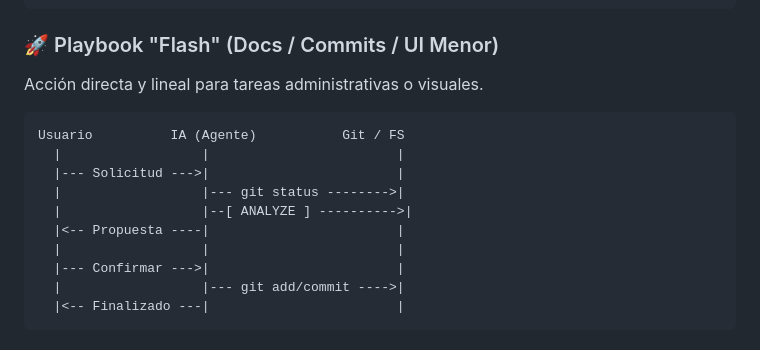
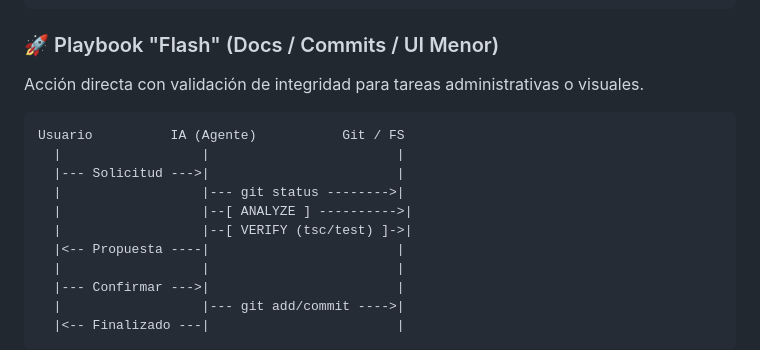
Before and after one commit to RADESH626/seedCoin, a Markdown page: documentacion/tecnica/proceso-trabajo.md, the part around the change. Drawn GitHub-style.

````diff
--- a/documentacion/tecnica/proceso-trabajo.md
+++ b/documentacion/tecnica/proceso-trabajo.md
@@ -53,7 +53,7 @@ Usuario          IA (Agente)           FS / Herramientas
 ```
 
 ### 🚀 Playbook "Flash" (Docs / Commits / UI Menor)
-Acción directa y lineal para tareas administrativas o visuales.
+Acción directa con validación de integridad para tareas administrativas o visuales.
 
 ```text
 Usuario          IA (Agente)           Git / FS
@@ -61,6 +61,7 @@ Usuario          IA (Agente)           Git / FS
   |--- Solicitud --->|                        |
   |                  |--- git status -------->|
   |                  |--[ ANALYZE ] ---------->|
+  |                  |--[ VERIFY (tsc/test) ]->|
   |<-- Propuesta ----|                        |
   |                  |                        |
   |--- Confirmar --->|                        |
````
Also changed, not shown: documentacion/repos de inspiracion/links repos.md (added, +9 -0 lines), 1 other file.
